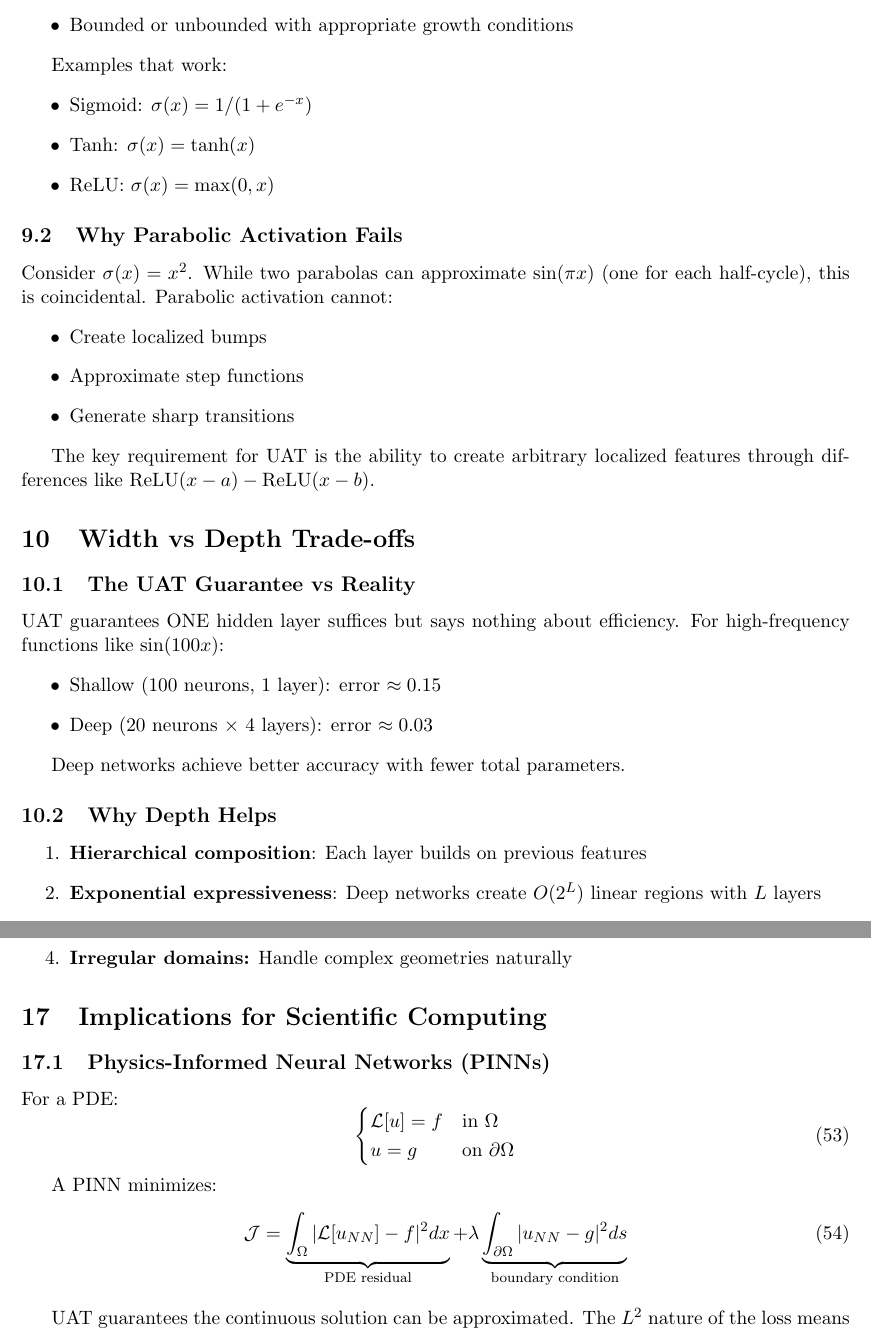
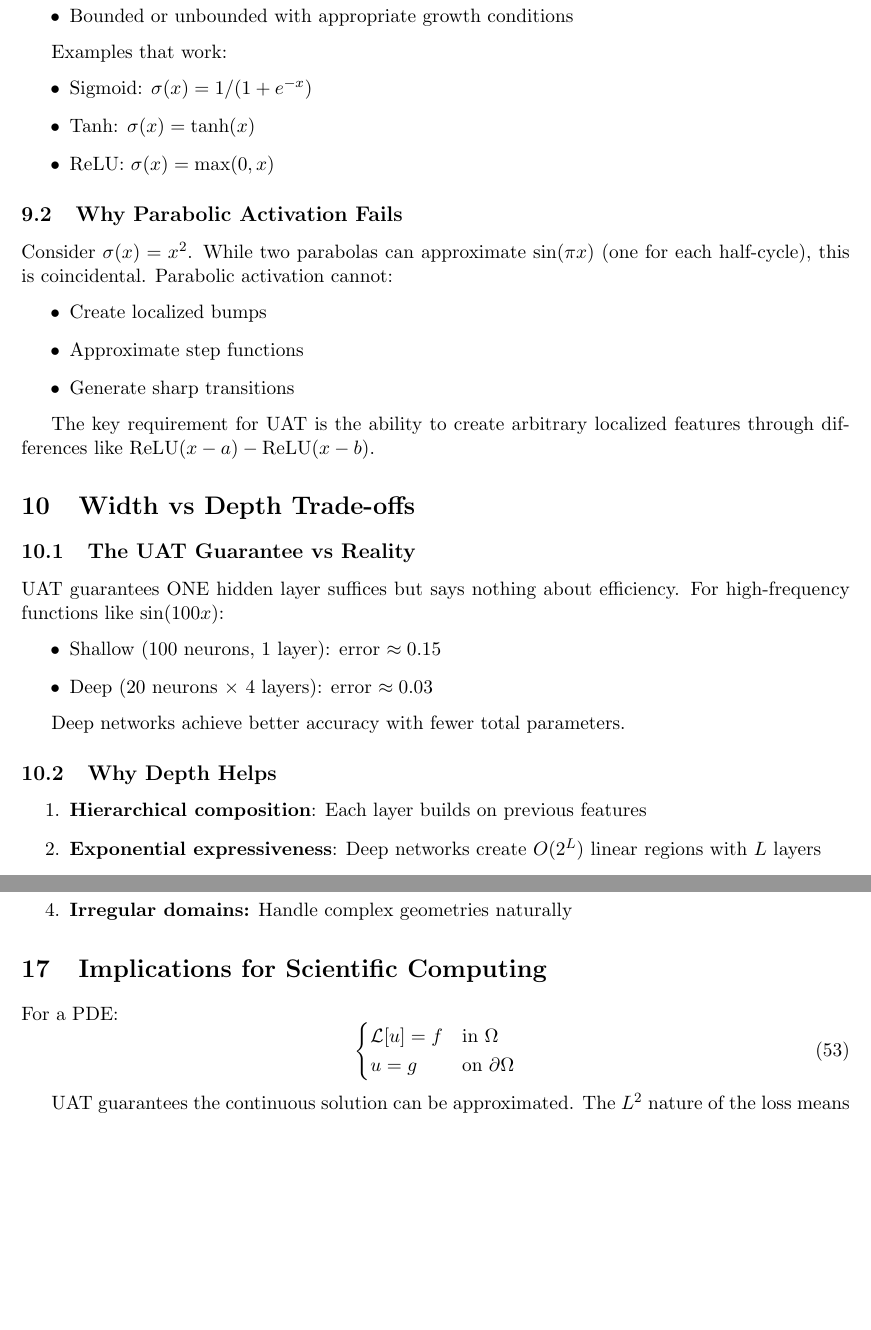
Before and after one commit to youngdie07/sciml, a LaTeX document (docs/00-mlp/mlp-notes.tex): two parts of pages 13 and 18 of 22, joined at a grey line, cut so that both start at the same text, the shorter picture padded with empty space. Compiled offline with pdfLaTeX.

Commit message:
MLP notes -- WIP

```diff
--- a/docs/00-mlp/mlp-notes.tex
+++ b/docs/00-mlp/mlp-notes.tex
@@ -29,8 +29,8 @@
 \newtheorem{example}{Example}[section]
 \newtheorem{remark}{Remark}[section]
 
-\title{Neural Networks and Universal Approximation}
-\author{Course Notes}
+\title{Neural Networks and Function Approximation}
+\author{Krishna Kumar}
 \date{}
 
 \begin{document}
@@ -508,7 +508,7 @@ The key requirement for UAT is the ability to create arbitrary localized feature
 UAT guarantees ONE hidden layer suffices but says nothing about efficiency. For high-frequency functions like $\sin(100x)$:
 \begin{itemize}
 \item Shallow (100 neurons, 1 layer): error $\approx 0.15$
-\item Deep (20 neurons × 4 layers): error $\approx 0.03$
+\item Deep (20 neurons $\times$ 4 layers): error $\approx 0.03$
 \end{itemize}
 
 Deep networks achieve better accuracy with fewer total parameters.
@@ -786,19 +786,12 @@ L = &\frac{1}{N_{\text{int}}}\sum_{i=1}^{N_{\text{int}}} \left|\frac{\partial^2
 %----------------------------------------------------------------------------------------
 \section{Implications for Scientific Computing}
 
-\subsection{Physics-Informed Neural Networks (PINNs)}
-
 For a PDE:
 \begin{equation}
 \begin{cases}
 \mathcal{L}[u] = f & \text{in } \Omega \\
 u = g & \text{on } \partial\Omega
 \end{cases}
-\end{equation}
-
-A PINN minimizes:
-\begin{equation}
-\mathcal{J} = \underbrace{\int_\Omega |\mathcal{L}[u_{NN}] - f|^2 dx}_{\text{PDE residual}} + \lambda \underbrace{\int_{\partial\Omega} |u_{NN} - g|^2 ds}_{\text{boundary condition}}
 \end{equation}
 
 UAT guarantees the continuous solution can be approximated. The $L^2$ nature of the loss means discontinuous solutions (shocks) can be approximated in an integral sense, though not pointwise.
```
Also changed, not shown: docs/00-mlp/mlp-notes.pdf (added), docs/00-mlp/mlp-notes.tex (6 more changed lines).
